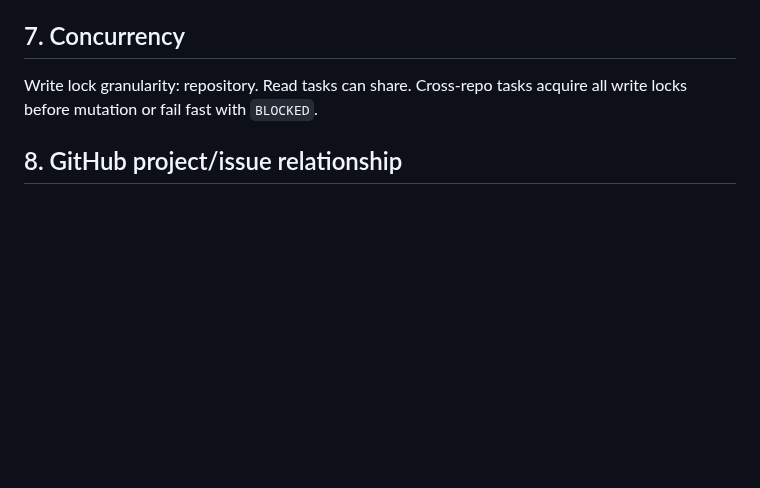
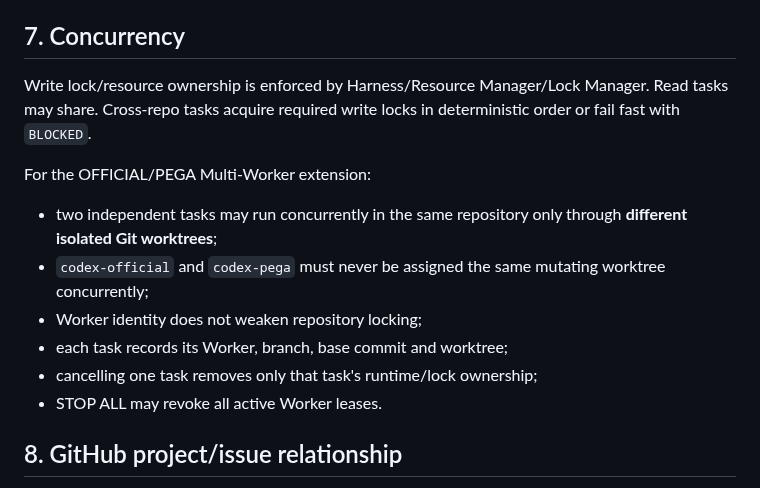
Before and after one commit to Space653000/0_JN1_AIECP, a Markdown page: Blueprint/05_GITHUB_MULTI_REPO.md, the part around the change. GitHub-like rendering; blank space fills up the shorter version.

Commit message:
docs: define multi-worker worktree isolation

```diff
--- a/Blueprint/05_GITHUB_MULTI_REPO.md
+++ b/Blueprint/05_GITHUB_MULTI_REPO.md
@@ -85,7 +85,16 @@ RED:
 
 ## 7. Concurrency
 
-Write lock granularity: repository. Read tasks can share. Cross-repo tasks acquire all write locks before mutation or fail fast with `BLOCKED`.
+Write lock/resource ownership is enforced by Harness/Resource Manager/Lock Manager. Read tasks may share. Cross-repo tasks acquire required write locks in deterministic order or fail fast with `BLOCKED`.
+
+For the OFFICIAL/PEGA Multi-Worker extension:
+
+- two independent tasks may run concurrently in the same repository only through **different isolated Git worktrees**;
+- `codex-official` and `codex-pega` must never be assigned the same mutating worktree concurrently;
+- Worker identity does not weaken repository locking;
+- each task records its Worker, branch, base commit and worktree;
+- cancelling one task removes only that task's runtime/lock ownership;
+- STOP ALL may revoke all active Worker leases.
 
 ## 8. GitHub project/issue relationship
 
```
